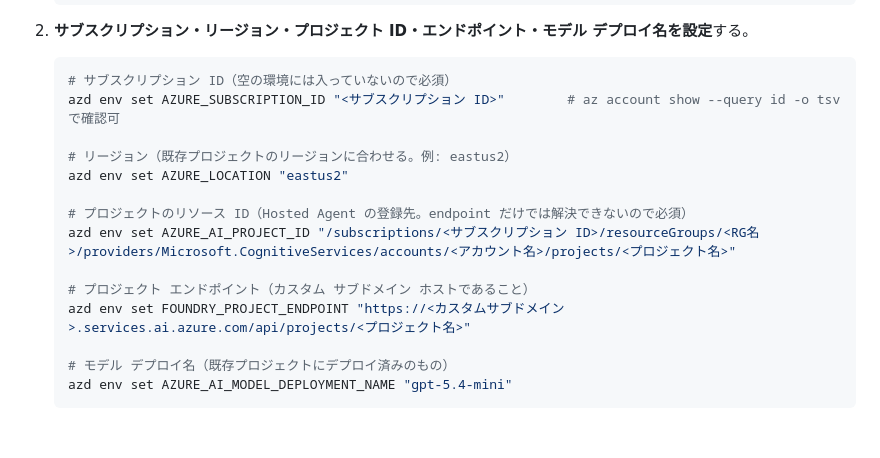
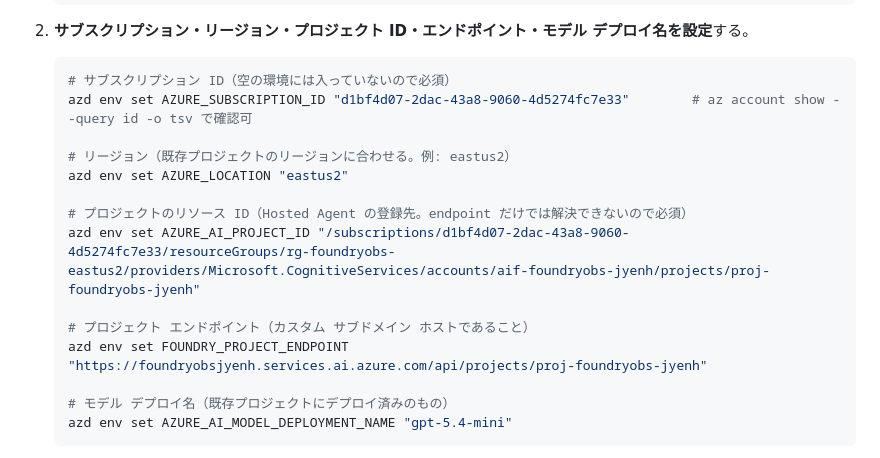
Before and after one commit to ketana0224/foundry-basic-handson, a Markdown page: lab/step10-hosted-agent.md, the part around the change. Drawn GitHub-style; blank space fills up the shorter version.

Commit message:
docs(step10): env set の変数を実値に差し替え

````diff
--- a/lab/step10-hosted-agent.md
+++ b/lab/step10-hosted-agent.md
@@ -305,16 +305,16 @@ Step 3〜8 では、ポータル上で Agent を作り、ツール・ナレッ
 
    ```powershell
    # サブスクリプション ID（空の環境には入っていないので必須）
-   azd env set AZURE_SUBSCRIPTION_ID "<サブスクリプション ID>"        # az account show --query id -o tsv で確認可
+   azd env set AZURE_SUBSCRIPTION_ID "d1bf4d07-2dac-43a8-9060-4d5274fc7e33"        # az account show --query id -o tsv で確認可
 
    # リージョン（既存プロジェクトのリージョンに合わせる。例: eastus2）
    azd env set AZURE_LOCATION "eastus2"
 
    # プロジェクトのリソース ID（Hosted Agent の登録先。endpoint だけでは解決できないので必須）
-   azd env set AZURE_AI_PROJECT_ID "/subscriptions/<サブスクリプション ID>/resourceGroups/<RG名>/providers/Microsoft.CognitiveServices/accounts/<アカウント名>/projects/<プロジェクト名>"
+   azd env set AZURE_AI_PROJECT_ID "/subscriptions/d1bf4d07-2dac-43a8-9060-4d5274fc7e33/resourceGroups/rg-foundryobs-eastus2/providers/Microsoft.CognitiveServices/accounts/aif-foundryobs-jyenh/projects/proj-foundryobs-jyenh"
 
    # プロジェクト エンドポイント（カスタム サブドメイン ホストであること）
-   azd env set FOUNDRY_PROJECT_ENDPOINT "https://<カスタムサブドメイン>.services.ai.azure.com/api/projects/<プロジェクト名>"
+   azd env set FOUNDRY_PROJECT_ENDPOINT "https://foundryobsjyenh.services.ai.azure.com/api/projects/proj-foundryobs-jyenh"
 
    # モデル デプロイ名（既存プロジェクトにデプロイ済みのもの）
    azd env set AZURE_AI_MODEL_DEPLOYMENT_NAME "gpt-5.4-mini"
````
